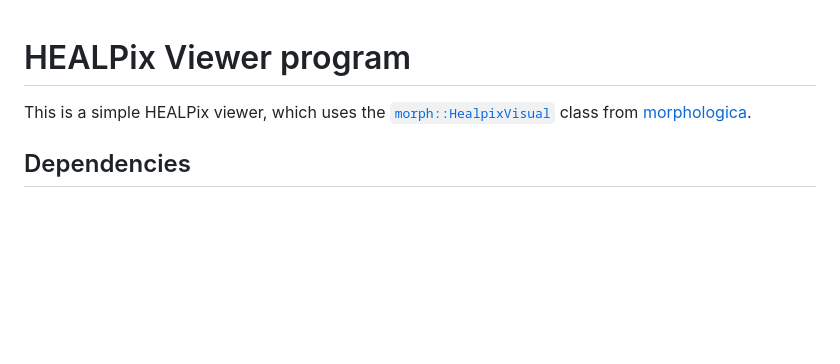
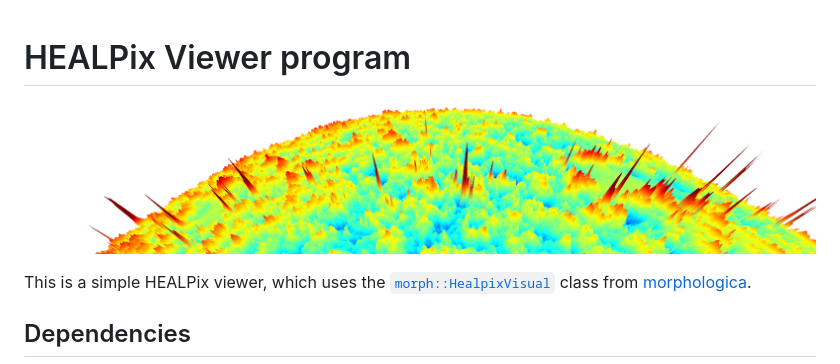
Before and after one commit to sebjameswml/healpixviewer, a Markdown page: README.md, the part around the change. GitHub-like rendering; pictures changed too: images/Healpix_FITS_file_viewer.png (added); blank space fills up the shorter version.

Commit message:
Add a banner

```diff
--- a/README.md
+++ b/README.md
@@ -1,4 +1,6 @@
 # HEALPix Viewer program
+
+![A view of the cosmic microwave background radiation](https://github.com/sebjameswml/healpixviewer/blob/main/images/Healpix_FITS_file_viewer.png?raw=true)
 
 This is a simple HEALPix viewer, which uses the [`morph::HealpixVisual`](https://github.com/ABRG-Models/morphologica/blob/main/morph/HealpixVisual.h) class from [morphologica](https://github.com/ABRG-Models/morphologica).
 
```
